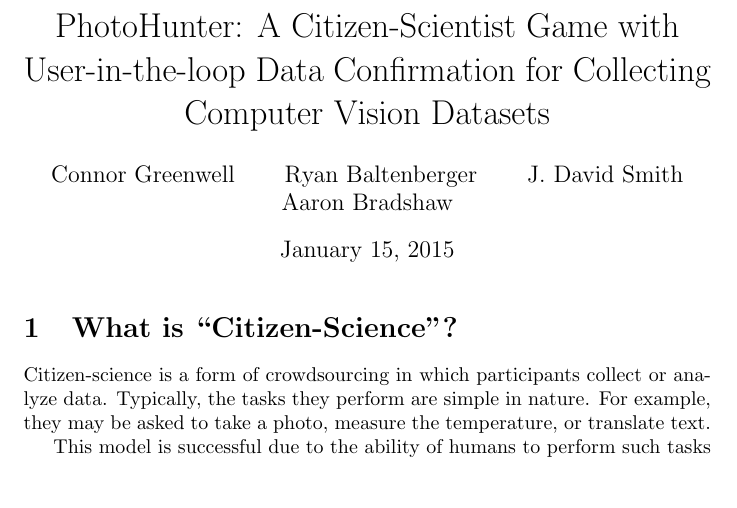
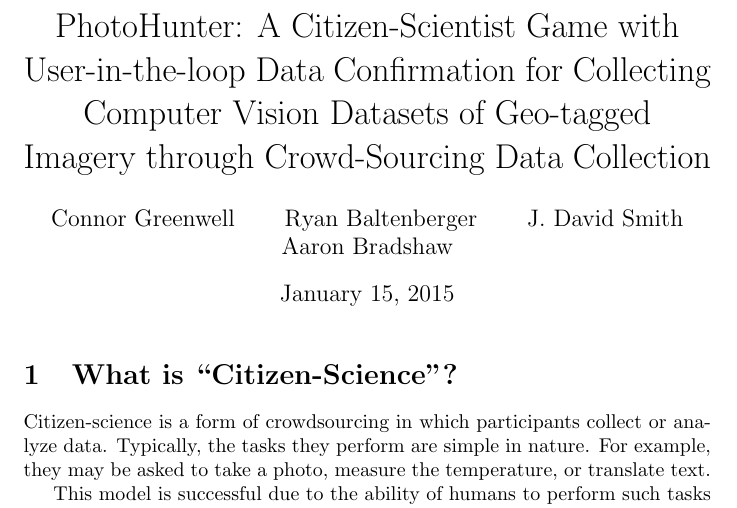
Before and after one commit to QuesoTech/PhotoHunter, a LaTeX document (abstract/abstract.tex): part of page 1 of 3, cut so that both start at the same text, the shorter picture padded with empty space. Compiled offline with pdfLaTeX.

Commit message:
EVEN better title

```diff
--- a/abstract/abstract.tex
+++ b/abstract/abstract.tex
@@ -1,7 +1,8 @@
 \documentclass{article}
 
 \title{PhotoHunter: A Citizen-Scientist Game with User-in-the-loop
-  Data Confirmation for Collecting Computer Vision Datasets}
+  Data Confirmation for Collecting Computer Vision Datasets of
+Geo-tagged Imagery through Crowd-Sourcing Data Collection}
 \author{Connor Greenwell \and Ryan Baltenberger
   \and J.\ David Smith \and Aaron Bradshaw}
 
```
